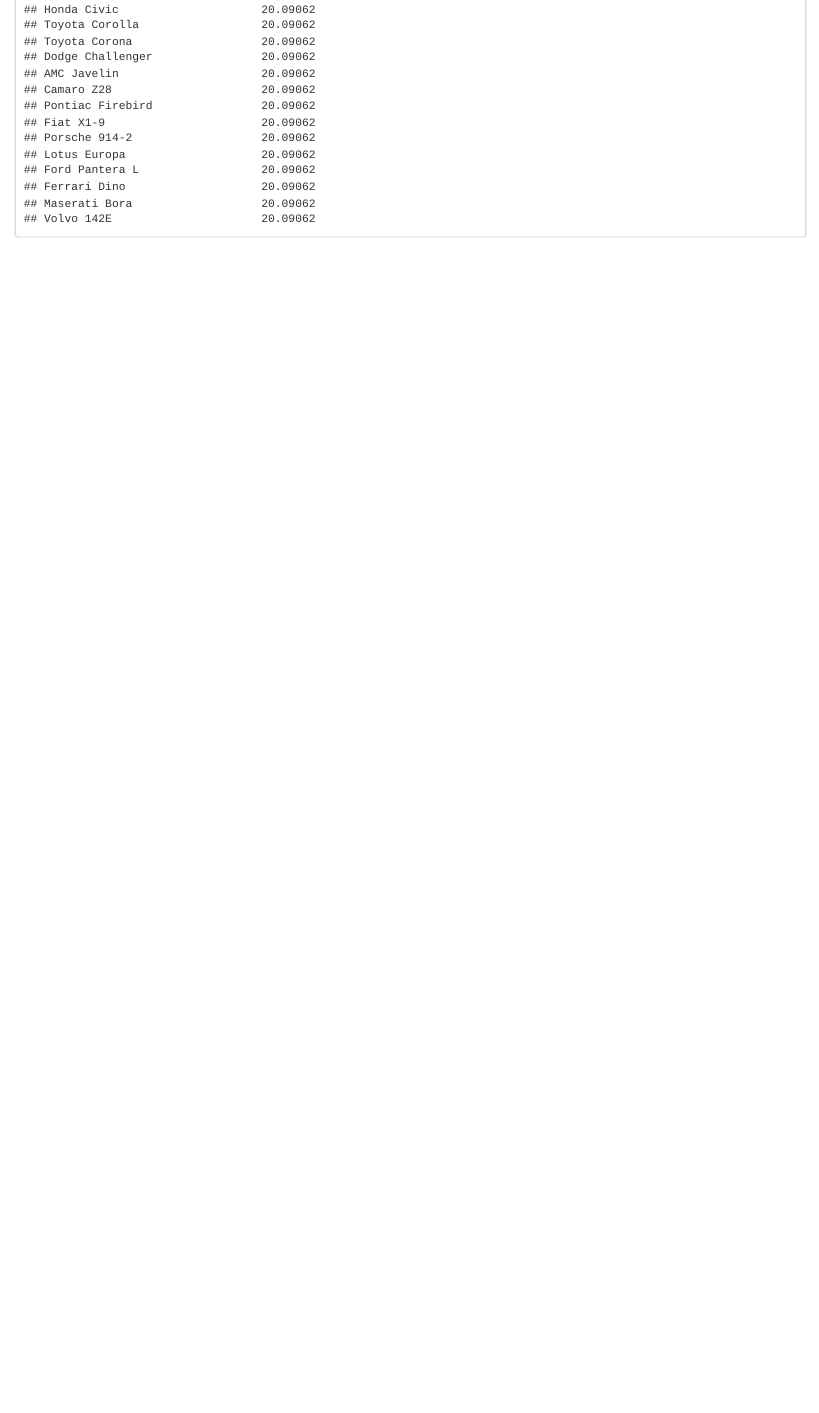
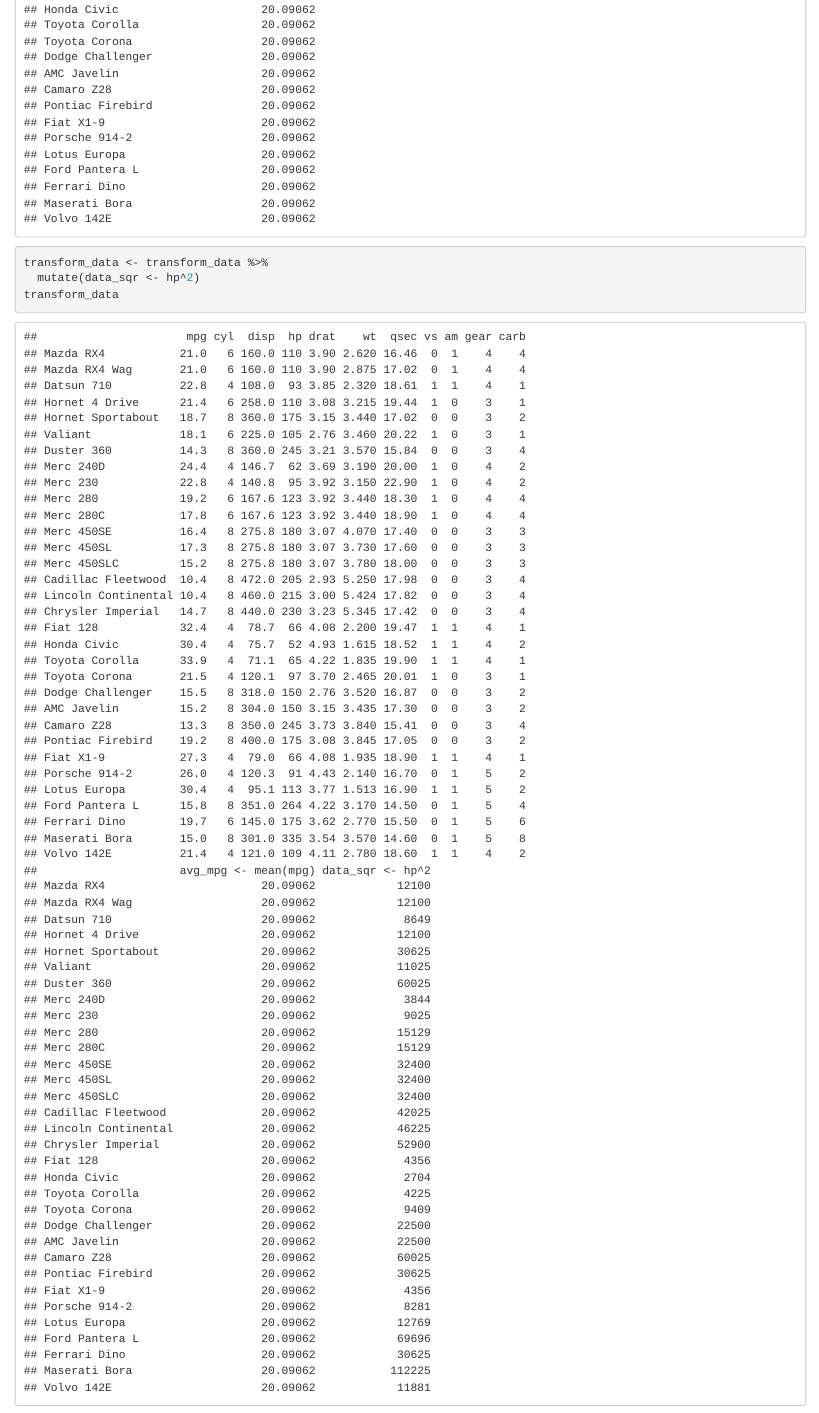
Before and after one commit to saachisabnis/transformdemo, an R Markdown document (transform_functions.Rmd): the page in a window 1100 px wide, from 1510 px down. Rendered offline with R 4.5, knitr and Pandoc, with nearby package versions.

Commit message:
Added second transformation to 'dev' branch

````diff
--- a/transform_functions.Rmd
+++ b/transform_functions.Rmd
@@ -18,0 +21,4 @@
+transform_data <- transform_data %>%
+  mutate(data_sqr <- hp^2)
+transform_data
+```
````
Also changed, not shown: transform_functions.html, transform_functions.Rmd (2 more changed lines).
